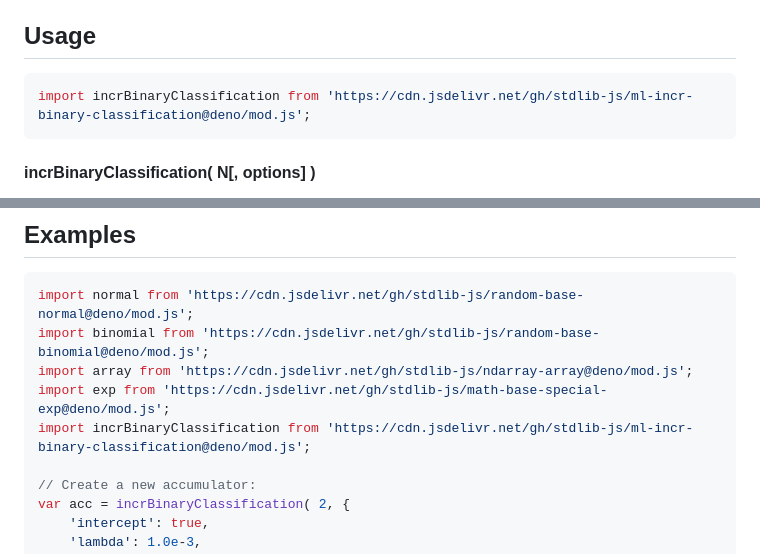
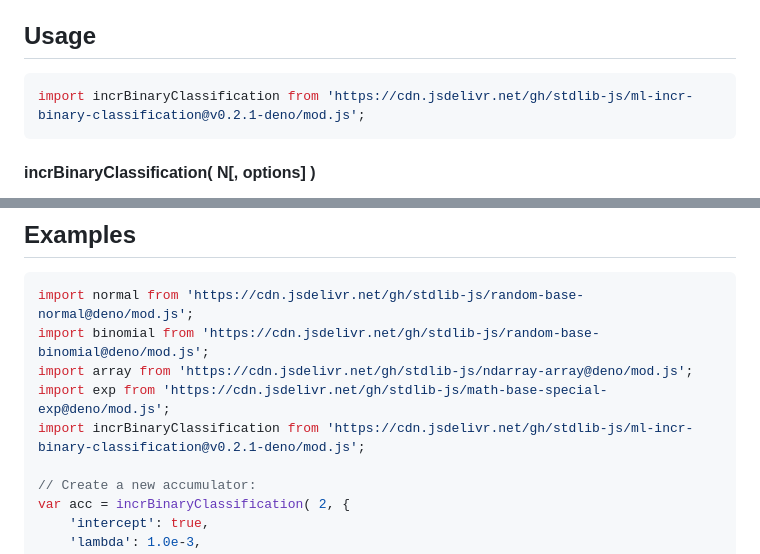
Before and after one commit to stdlib-js/ml-incr-binary-classification, a Markdown page: README.md, 2 parts joined by grey strips. GitHub-like rendering.

Commit message:
Update README.md for Deno bundle v0.2.1

````diff
--- a/README.md
+++ b/README.md
@@ -42,7 +42,7 @@ limitations under the License.
 ## Usage
 
 ```javascript
-import incrBinaryClassification from 'https://cdn.jsdelivr.net/gh/stdlib-js/ml-incr-binary-classification@deno/mod.js';
+import incrBinaryClassification from 'https://cdn.jsdelivr.net/gh/stdlib-js/ml-incr-binary-classification@v0.2.1-deno/mod.js';
 ```
 
 #### incrBinaryClassification( N\[, options] )
@@ -216,7 +216,7 @@ import normal from 'https://cdn.jsdelivr.net/gh/stdlib-js/random-base-normal@den
 import binomial from 'https://cdn.jsdelivr.net/gh/stdlib-js/random-base-binomial@deno/mod.js';
 import array from 'https://cdn.jsdelivr.net/gh/stdlib-js/ndarray-array@deno/mod.js';
 import exp from 'https://cdn.jsdelivr.net/gh/stdlib-js/math-base-special-exp@deno/mod.js';
-import incrBinaryClassification from 'https://cdn.jsdelivr.net/gh/stdlib-js/ml-incr-binary-classification@deno/mod.js';
+import incrBinaryClassification from 'https://cdn.jsdelivr.net/gh/stdlib-js/ml-incr-binary-classification@v0.2.1-deno/mod.js';
 
 // Create a new accumulator:
 var acc = incrBinaryClassification( 2, {
````
